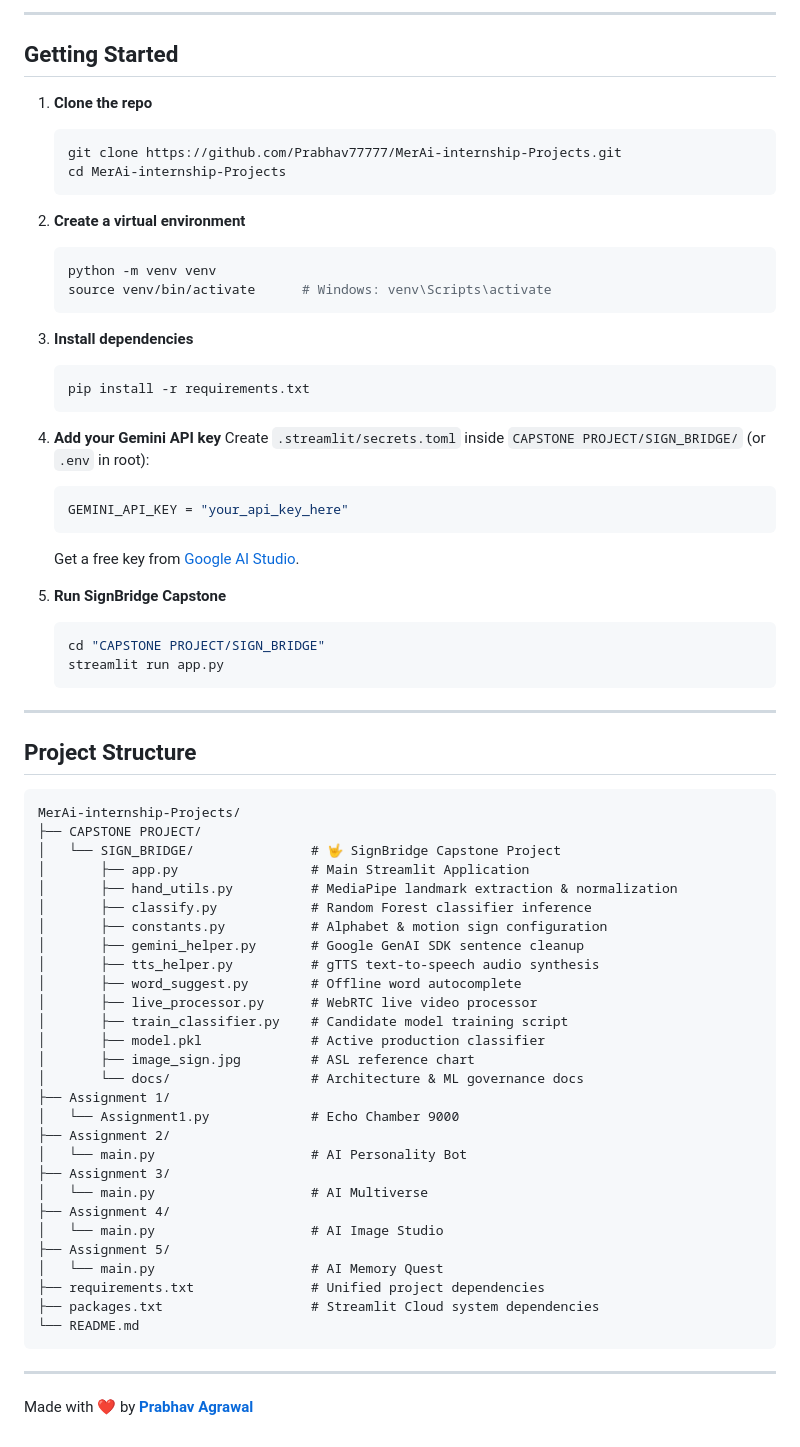
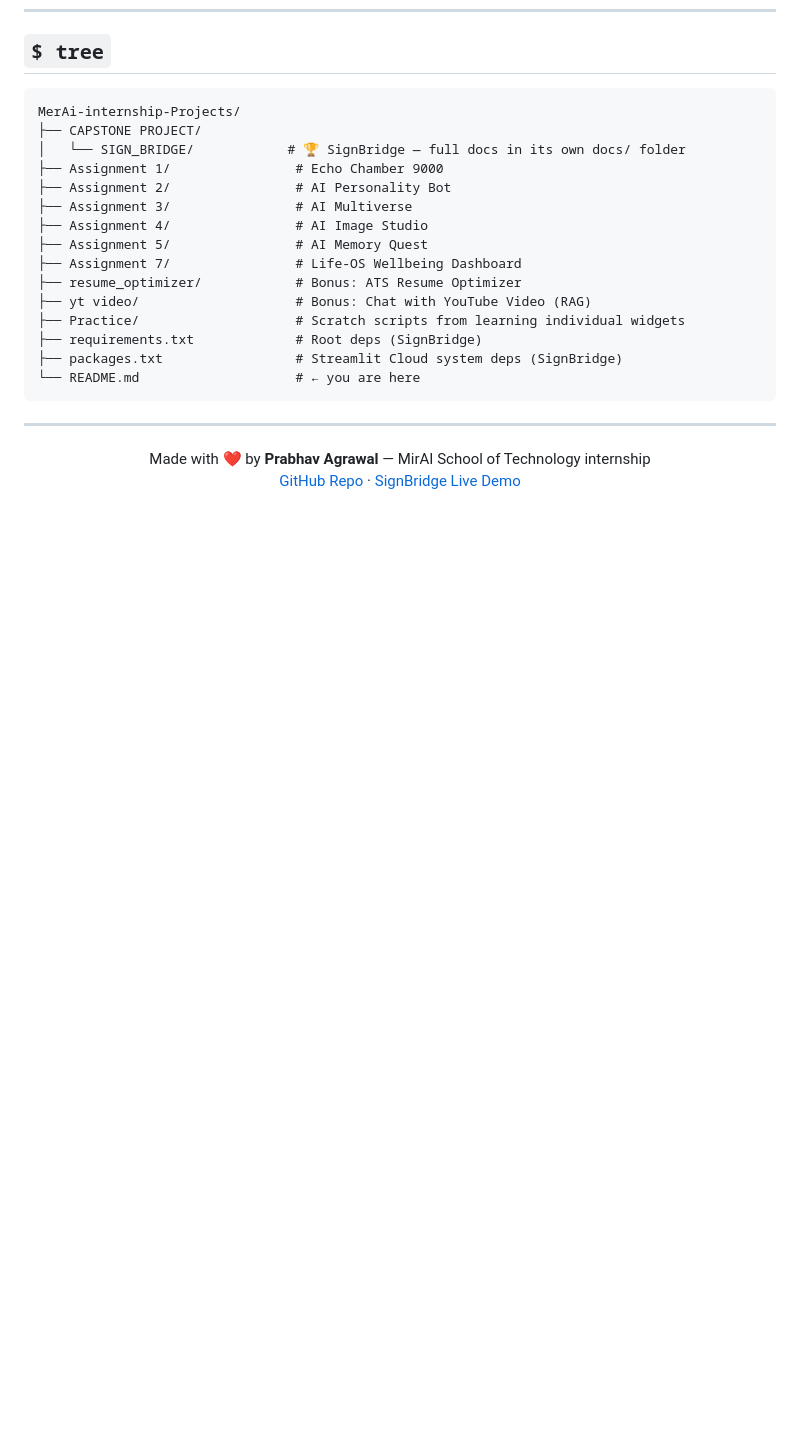
Before and after one commit to Prabhav77777/MerAi-internship-Projects, a Markdown page: README.md, the part around one of its changes. GitHub-like rendering; blank space fills up the shorter version.

Commit message:
Enhance README with ASCII art and project details
Updated README to include ASCII art and project descriptions.

````diff
--- a/README.md
+++ b/README.md
@@ -189,72 +252,27 @@ streamlit run "Assignment 5/main.py"
----
-
-## Getting Started
-
-1. **Clone the repo**
-   ```bash
-   git clone https://github.com/Prabhav77777/MerAi-internship-Projects.git
-   cd MerAi-internship-Projects
-   ```
-
-2. **Create a virtual environment**
-   ```bash
-   python -m venv venv
-   source venv/bin/activate      # Windows: venv\Scripts\activate
-   ```
-
-3. **Install dependencies**
-   ```bash
-   pip install -r requirements.txt
-   ```
-
-4. **Add your Gemini API key**
-   Create `.streamlit/secrets.toml` inside `CAPSTONE PROJECT/SIGN_BRIDGE/` (or `.env` in root):
-   ```toml
-   GEMINI_API_KEY = "your_api_key_here"
-   ```
-   Get a free key from [Google AI Studio](https://aistudio.google.com/app/apikey).
-
-5. **Run SignBridge Capstone**
-   ```bash
-   cd "CAPSTONE PROJECT/SIGN_BRIDGE"
-   streamlit run app.py
-   ```
-
----
-
-## Project Structure
+## `$ tree`
 
 ```
 MerAi-internship-Projects/
 ├── CAPSTONE PROJECT/
-│   └── SIGN_BRIDGE/               # 🤟 SignBridge Capstone Project
-│       ├── app.py                 # Main Streamlit Application
-│       ├── hand_utils.py          # MediaPipe landmark extraction & normalization
-│       ├── classify.py            # Random Forest classifier inference
-│       ├── constants.py           # Alphabet & motion sign configuration
-│       ├── gemini_helper.py       # Google GenAI SDK sentence cleanup
-│       ├── tts_helper.py          # gTTS text-to-speech audio synthesis
-│       ├── word_suggest.py        # Offline word autocomplete
-│       ├── live_processor.py      # WebRTC live video processor
-│       ├── train_classifier.py    # Candidate model training script
-│       ├── model.pkl              # Active production classifier
-│       ├── image_sign.jpg         # ASL reference chart
-│       └── docs/                  # Architecture & ML governance docs
-├── Assignment 1/
-│   └── Assignment1.py             # Echo Chamber 9000
-├── Assignment 2/
-│   └── main.py                    # AI Personality Bot
-├── Assignment 3/
-│   └── main.py                    # AI Multiverse
-├── Assignment 4/
-│   └── main.py                    # AI Image Studio
-├── Assignment 5/
-│   └── main.py                    # AI Memory Quest
-├── requirements.txt               # Unified project dependencies
-├── packages.txt                   # Streamlit Cloud system dependencies
-└── README.md
+│   └── SIGN_BRIDGE/            # 🏆 SignBridge — full docs in its own docs/ folder
+├── Assignment 1/                # Echo Chamber 9000
+├── Assignment 2/                # AI Personality Bot
+├── Assignment 3/                # AI Multiverse
+├── Assignment 4/                # AI Image Studio
+├── Assignment 5/                # AI Memory Quest
+├── Assignment 7/                # Life-OS Wellbeing Dashboard
+├── resume_optimizer/            # Bonus: ATS Resume Optimizer
+├── yt video/                    # Bonus: Chat with YouTube Video (RAG)
+├── Practice/                    # Scratch scripts from learning individual widgets
+├── requirements.txt             # Root deps (SignBridge)
+├── packages.txt                 # Streamlit Cloud system deps (SignBridge)
+└── README.md                    # ← you are here
 ```
 
 ---
 
-Made with ❤️ by **[Prabhav Agrawal](https://github.com/Prabhav77777)**
+<p align="center">
+Made with ❤️ by <b>Prabhav Agrawal</b> — MirAI School of Technology internship<br/>
+<a href="https://github.com/Prabhav77777/MerAi-internship-Projects">GitHub Repo</a> ·
+<a href="https://merai-internship-projects-6bv6pqfn6xojfxelonpxyb.streamlit.app/">SignBridge Live Demo</a>
+</p>
````
Also changed, not shown: other parts of README.md (+198 -135 lines).
